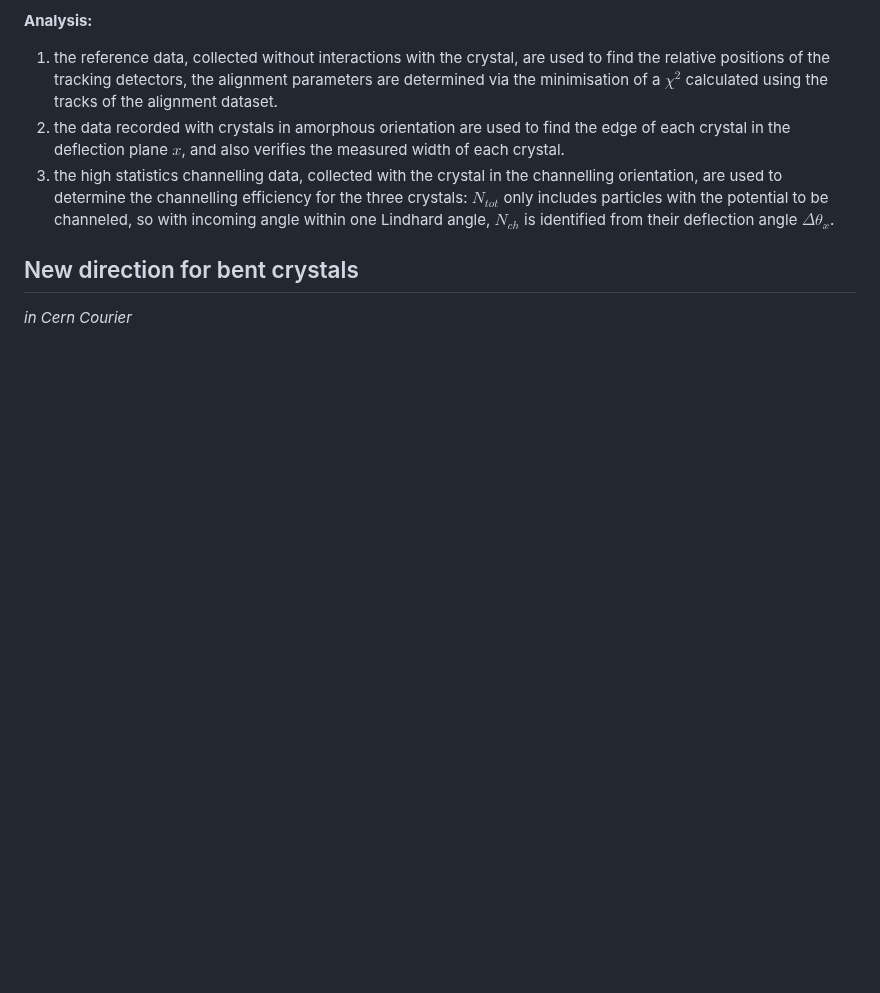
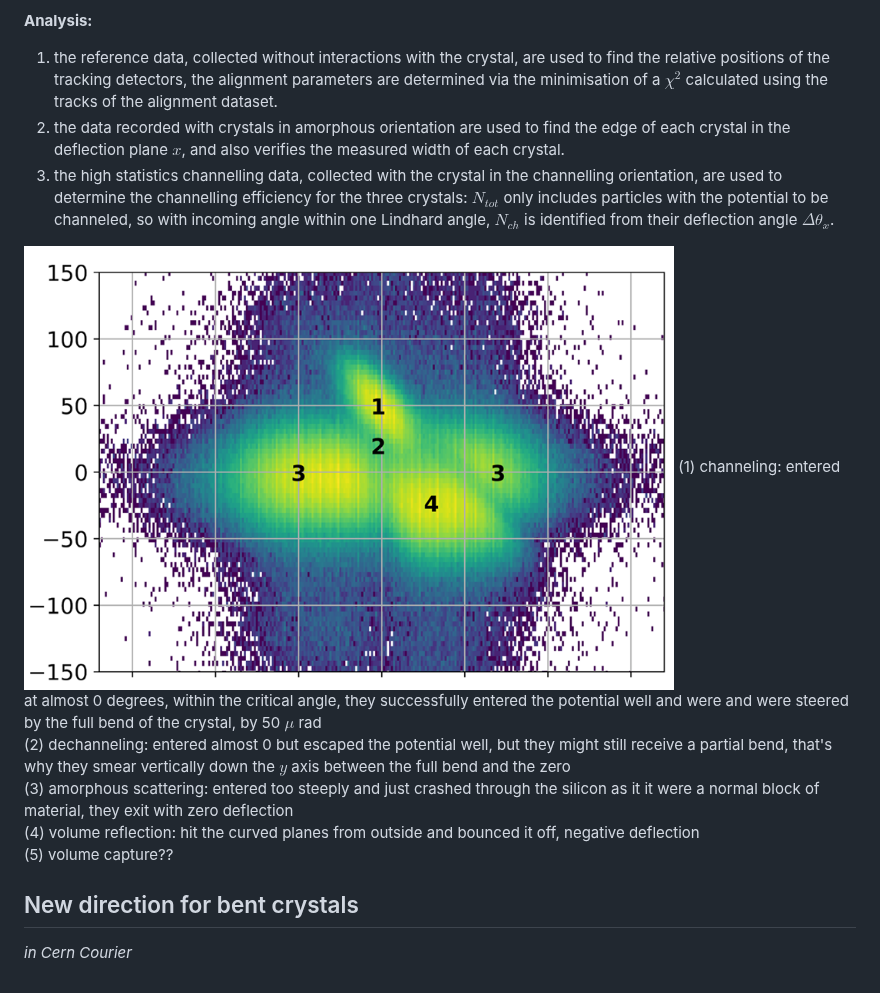
Before and after one commit to annaasofia/tesi, a Markdown page: aboutcrystals/books.md, the part around the change. Rendered like a GitHub page; pictures changed too: aboutcrystals/image-5.png (added); blank space fills up the shorter version.

Commit message:
day3

```diff
--- a/aboutcrystals/books.md
+++ b/aboutcrystals/books.md
@@ -115,7 +115,12 @@ What they measured: channeling efficiency $\epsilon_{ch}=N_{ch}/N_{tot} \times 1
 2. the data recorded with crystals in amorphous orientation are used to find the edge of each crystal in the deflection plane $x$, and also verifies the measured width of each crystal.
 3. the high statistics channelling data, collected with the crystal in the channelling orientation, are used to determine the channelling efficiency for the three crystals: $N_{tot}$ only includes particles with the potential to be channeled, so with incoming angle within one Lindhard angle, $N_{ch}$ is identified from their deflection angle $\Delta\theta_x$.
 
-
+![alt text](image-5.png)
+(1) channeling: entered at almost 0 degrees, within the critical angle, they successfully entered the potential well and were and were steered by the full bend of the crystal, by 50 $\mu$ rad
+(2) dechanneling: entered almost 0 but escaped the potential well, but they might still receive a partial bend, that's why they smear vertically down the $y$ axis between the full bend and the zero
+(3) amorphous scattering: entered too steeply and just crashed through the silicon as it it were a normal block of material, they exit with zero deflection
+(4) volume reflection: hit the curved planes from outside and bounced it off, negative deflection
+(5) volume capture??
 
 
 
```
Also changed, not shown: aboutcrystals/image-4.png (added), 1 other file.
